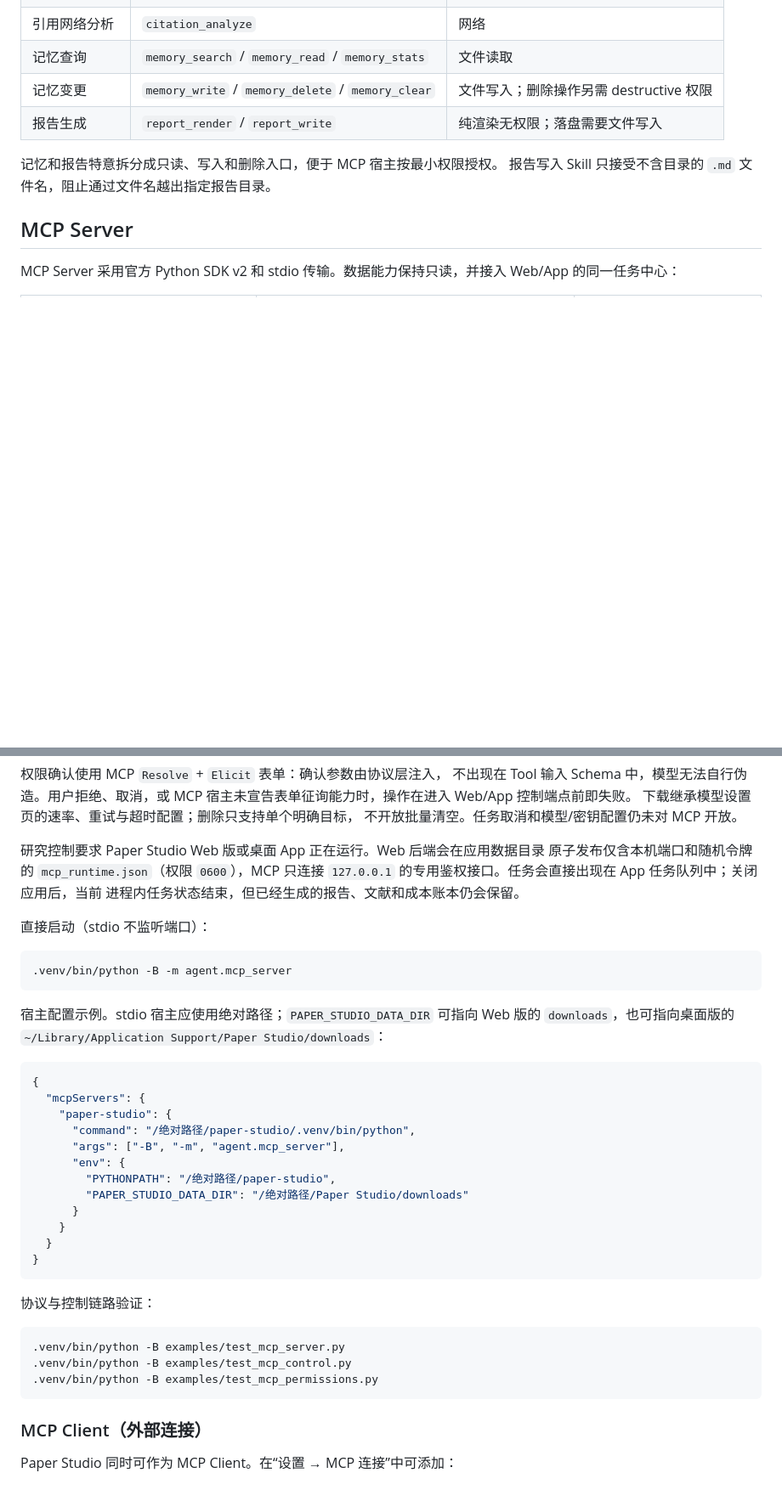
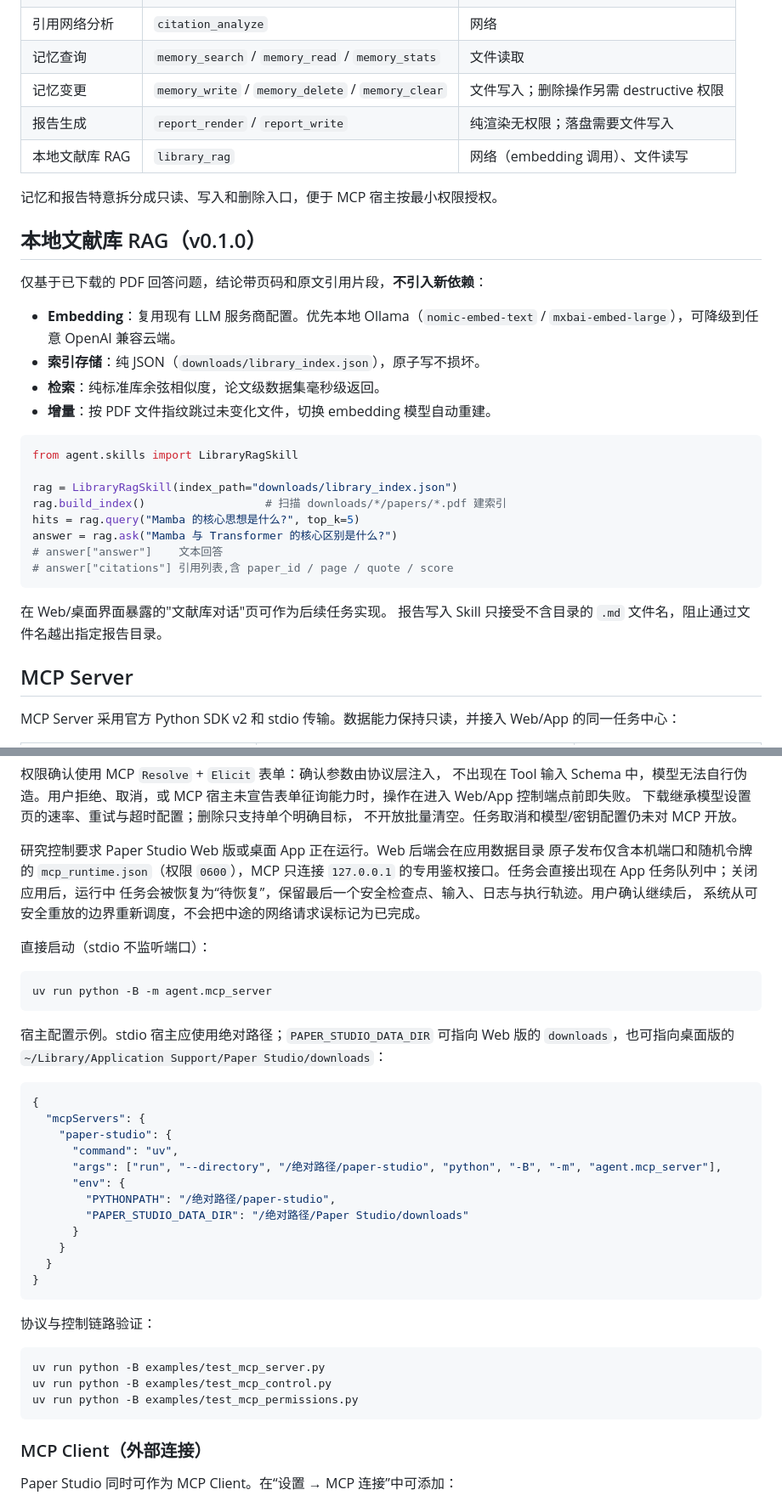
Before and after one commit to keyingshuzhi/Paper-Studio, a Markdown page: README.md, 2 parts joined by grey strips. Shown at 85% size. Drawn GitHub-style; blank space fills up the shorter version.

````diff
--- a/README.md
+++ b/README.md
@@ -90,8 +105,32 @@ else:
 | 记忆查询 | `memory_search` / `memory_read` / `memory_stats` | 文件读取 |
 | 记忆变更 | `memory_write` / `memory_delete` / `memory_clear` | 文件写入；删除操作另需 destructive 权限 |
 | 报告生成 | `report_render` / `report_write` | 纯渲染无权限；落盘需要文件写入 |
+| 本地文献库 RAG | `library_rag` | 网络（embedding 调用）、文件读写 |
 
 记忆和报告特意拆分成只读、写入和删除入口，便于 MCP 宿主按最小权限授权。
+
+## 本地文献库 RAG（v0.1.0）
+
+仅基于已下载的 PDF 回答问题，结论带页码和原文引用片段，**不引入新依赖**：
+
+- **Embedding**：复用现有 LLM 服务商配置。优先本地 Ollama（`nomic-embed-text` /
+  `mxbai-embed-large`），可降级到任意 OpenAI 兼容云端。
+- **索引存储**：纯 JSON（`downloads/library_index.json`），原子写不损坏。
+- **检索**：纯标准库余弦相似度，论文级数据集毫秒级返回。
+- **增量**：按 PDF 文件指纹跳过未变化文件，切换 embedding 模型自动重建。
+
+```python
+from agent.skills import LibraryRagSkill
+
+rag = LibraryRagSkill(index_path="downloads/library_index.json")
+rag.build_index()                  # 扫描 downloads/*/papers/*.pdf 建索引
+hits = rag.query("Mamba 的核心思想是什么?", top_k=5)
+answer = rag.ask("Mamba 与 Transformer 的核心区别是什么?")
+# answer["answer"]    文本回答
+# answer["citations"] 引用列表,含 paper_id / page / quote / score
+```
+
+在 Web/桌面界面暴露的"文献库对话"页可作为后续任务实现。
 报告写入 Skill 只接受不含目录的 `.md` 文件名，阻止通过文件名越出指定报告目录。
 
 ## MCP Server
@@ -130,13 +169,14 @@ Web/App 的同一任务中心：
 
 研究控制要求 Paper Studio Web 版或桌面 App 正在运行。Web 后端会在应用数据目录
 原子发布仅含本机端口和随机令牌的 `mcp_runtime.json`（权限 `0600`），MCP 只连接
-`127.0.0.1` 的专用鉴权接口。任务会直接出现在 App 任务队列中；关闭应用后，当前
-进程内任务状态结束，但已经生成的报告、文献和成本账本仍会保留。
+`127.0.0.1` 的专用鉴权接口。任务会直接出现在 App 任务队列中；关闭应用后，运行中
+任务会被恢复为“待恢复”，保留最后一个安全检查点、输入、日志与执行轨迹。用户确认继续后，
+系统从可安全重放的边界重新调度，不会把中途的网络请求误标记为已完成。
 
 直接启动（stdio 不监听端口）：
 
 ```bash
-.venv/bin/python -B -m agent.mcp_server
+uv run python -B -m agent.mcp_server
 ```
 
 宿主配置示例。stdio 宿主应使用绝对路径；`PAPER_STUDIO_DATA_DIR` 可指向 Web
@@ -147,8 +187,8 @@ Web/App 的同一任务中心：
 {
   "mcpServers": {
     "paper-studio": {
-      "command": "/绝对路径/paper-studio/.venv/bin/python",
-      "args": ["-B", "-m", "agent.mcp_server"],
+      "command": "uv",
+      "args": ["run", "--directory", "/绝对路径/paper-studio", "python", "-B", "-m", "agent.mcp_server"],
       "env": {
         "PYTHONPATH": "/绝对路径/paper-studio",
         "PAPER_STUDIO_DATA_DIR": "/绝对路径/Paper Studio/downloads"
@@ -161,9 +201,9 @@ Web/App 的同一任务中心：
 协议与控制链路验证：
 
 ```bash
-.venv/bin/python -B examples/test_mcp_server.py
-.venv/bin/python -B examples/test_mcp_control.py
-.venv/bin/python -B examples/test_mcp_permissions.py
+uv run python -B examples/test_mcp_server.py
+uv run python -B examples/test_mcp_control.py
+uv run python -B examples/test_mcp_permissions.py
 ```
 
 ### MCP Client（外部连接）
````
Also changed, not shown: other parts of README.md (+60 -48 lines).
